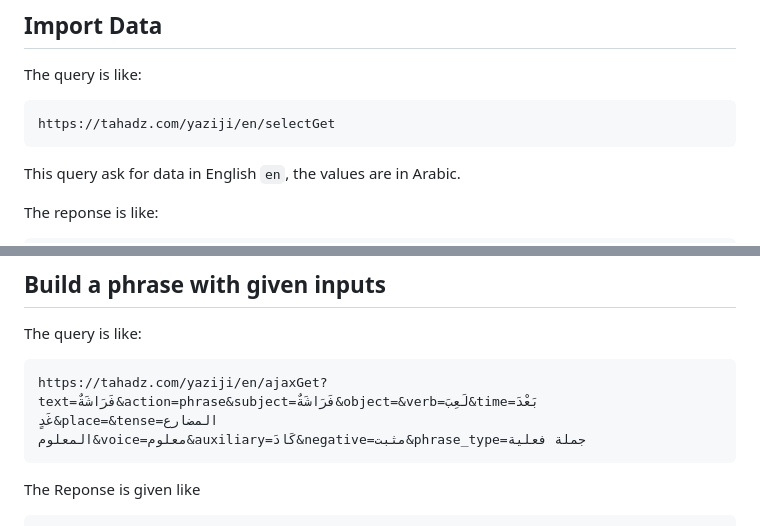
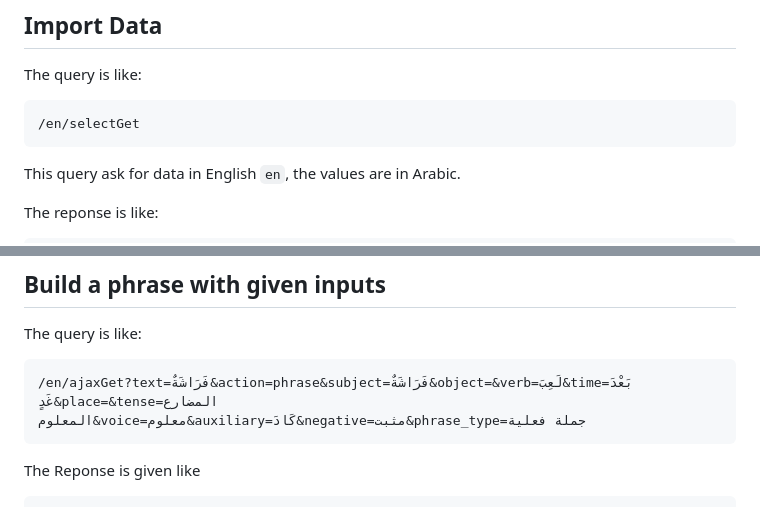
Before and after one commit to linuxscout/yaziji-web, a Markdown page: README.md, 2 parts joined by grey strips. Drawn GitHub-style.

````diff
--- a/README.md
+++ b/README.md
@@ -5,7 +5,7 @@
 ## Import Data
 The query is like:
 ```
-https://tahadz.com/yaziji/en/selectGet
+/en/selectGet
 ```
 This query ask for data in English `en`, the values are in Arabic.
 
@@ -106,7 +106,7 @@ Explain keys
 ## Build a phrase with given inputs
 The query is like:
 ```
-https://tahadz.com/yaziji/en/ajaxGet?text=فَرَاشَةٌ&action=phrase&subject=فَرَاشَةٌ&object=&verb=لَعِبَ&time=بَعْدَ غَدٍ&place=&tense=المضارع المعلوم&voice=معلوم&auxiliary=كَادَ&negative=مثبت&phrase_type=جملة فعلية
+/en/ajaxGet?text=فَرَاشَةٌ&action=phrase&subject=فَرَاشَةٌ&object=&verb=لَعِبَ&time=بَعْدَ غَدٍ&place=&tense=المضارع المعلوم&voice=معلوم&auxiliary=كَادَ&negative=مثبت&phrase_type=جملة فعلية
 ```
 The Reponse is given like
 ```json
````
